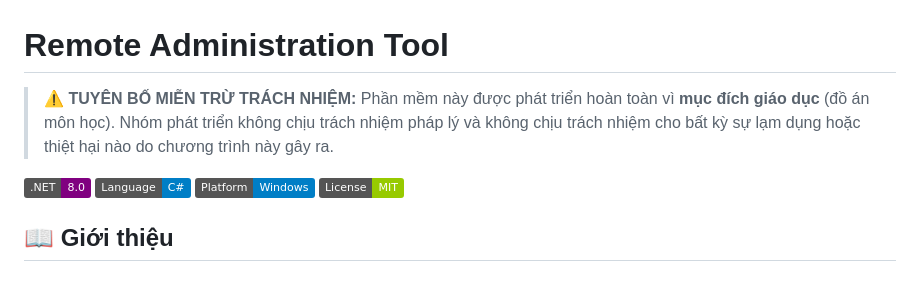
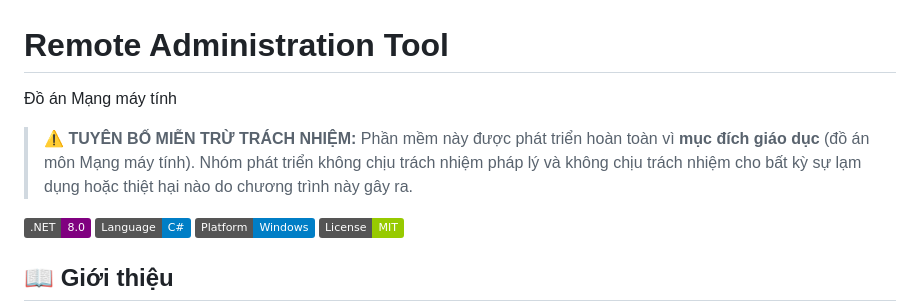
Before and after one commit to LGKAI/Remote-Administration-Tool, a Markdown page: README.md, the part around the change. Rendered like a GitHub page; badges without logos; blank space fills up the shorter version.

```diff
--- a/README.md
+++ b/README.md
@@ -1,6 +1,8 @@
 # Remote Administration Tool
 
-> **⚠️ TUYÊN BỐ MIỄN TRỪ TRÁCH NHIỆM:** Phần mềm này được phát triển hoàn toàn vì **mục đích giáo dục** (đồ án môn học). Nhóm phát triển không chịu trách nhiệm pháp lý và không chịu trách nhiệm cho bất kỳ sự lạm dụng hoặc thiệt hại nào do chương trình này gây ra.
+Đồ án Mạng máy tính
+
+> **⚠️ TUYÊN BỐ MIỄN TRỪ TRÁCH NHIỆM:** Phần mềm này được phát triển hoàn toàn vì **mục đích giáo dục** (đồ án môn Mạng máy tính). Nhóm phát triển không chịu trách nhiệm pháp lý và không chịu trách nhiệm cho bất kỳ sự lạm dụng hoặc thiệt hại nào do chương trình này gây ra.
 
 ![.NET](https://img.shields.io/badge/.NET-8.0-purple) ![Language](https://img.shields.io/badge/Language-C%23-blue) ![Platform](https://img.shields.io/badge/Platform-Windows-blue) ![License](https://img.shields.io/badge/License-MIT-green)
 
```
